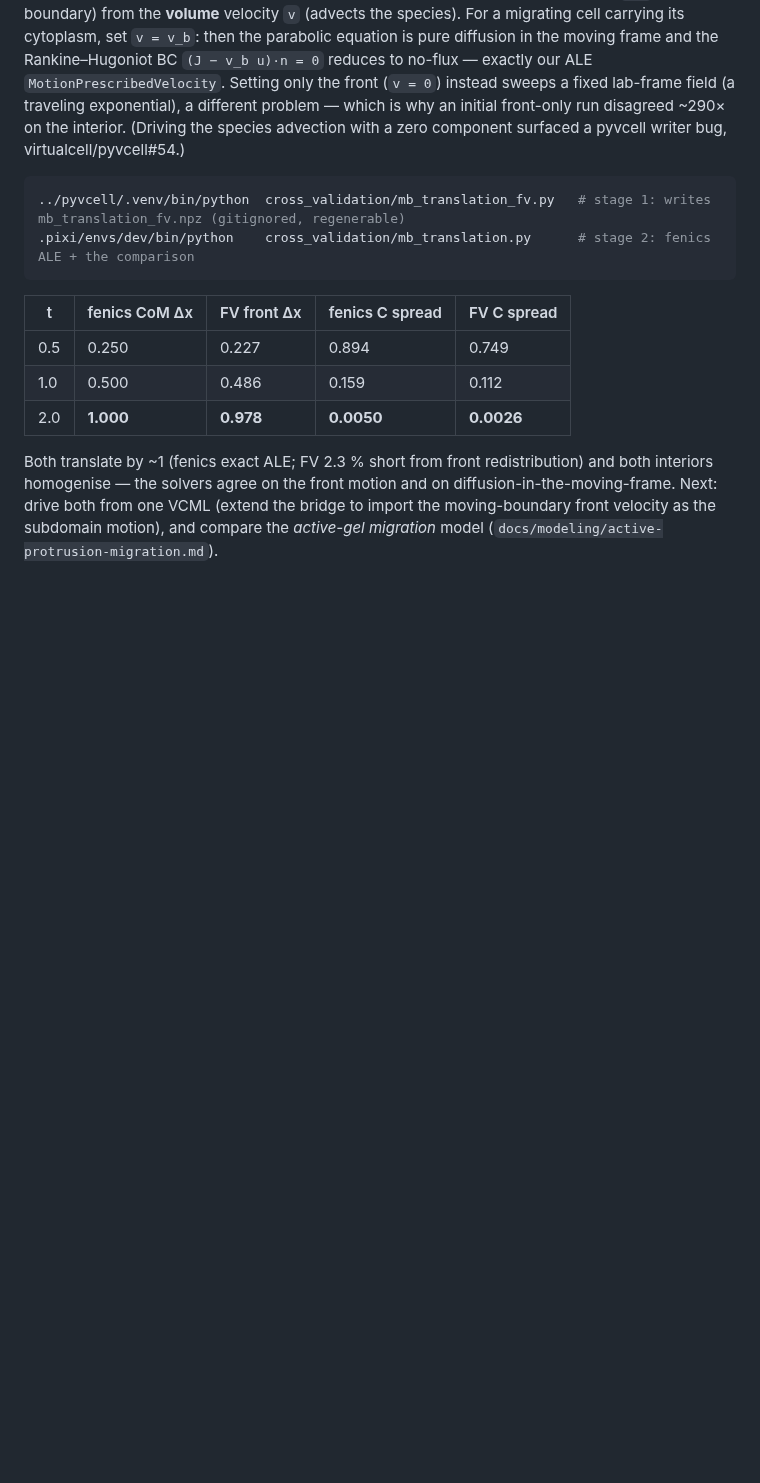
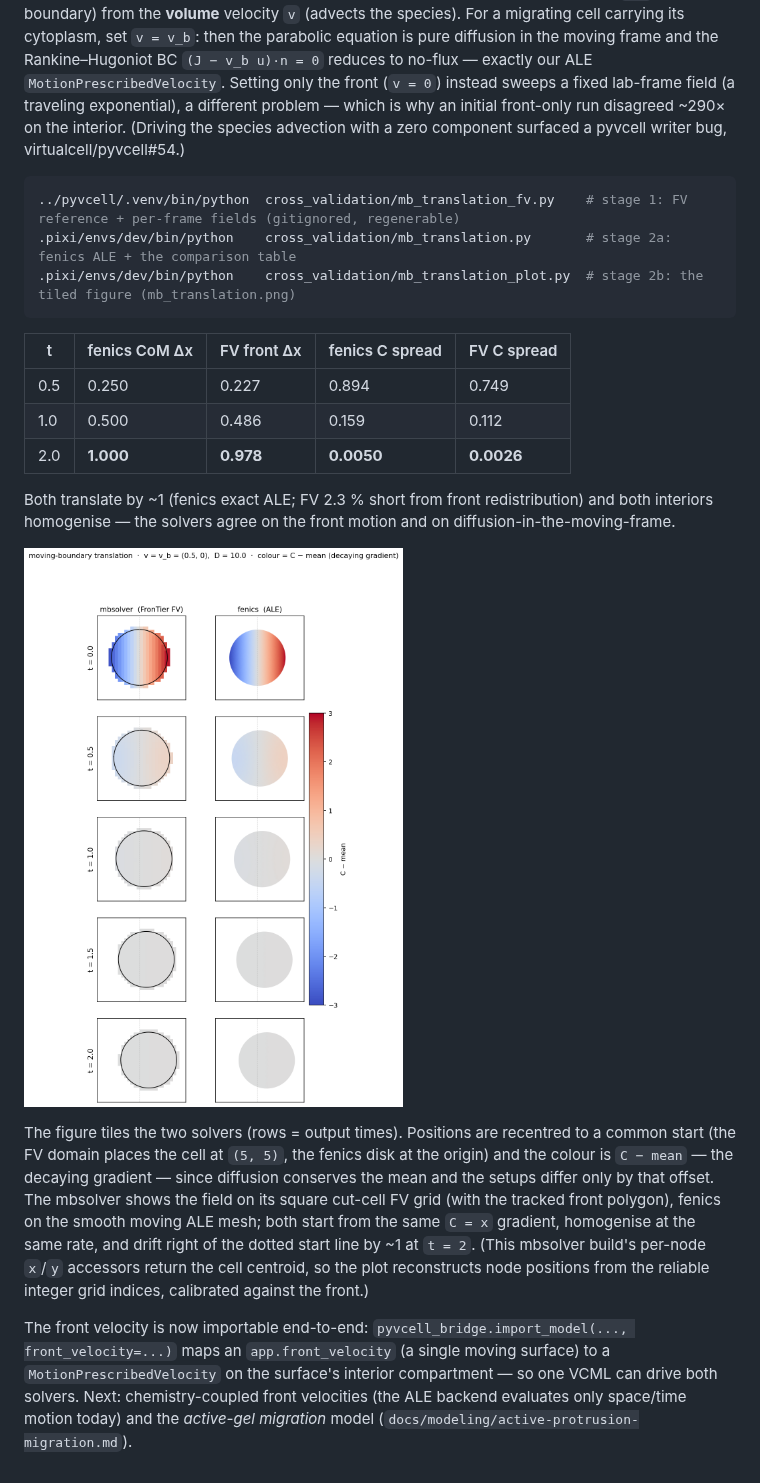
Before and after one commit to virtualcell/vcell-fenics, a Markdown page: cross_validation/README.md, the part around the change. GitHub-like rendering; pictures changed too: cross_validation/mb_translation.png (added); blank space fills up the shorter version.

````diff
--- a/cross_validation/README.md
+++ b/cross_validation/README.md
@@ -214,8 +214,9 @@ different problem — which is why an initial front-only run disagreed ~290× on
 species advection with a zero component surfaced a pyvcell writer bug, virtualcell/pyvcell#54.)
 
 ```bash
-../pyvcell/.venv/bin/python  cross_validation/mb_translation_fv.py   # stage 1: writes mb_translation_fv.npz (gitignored, regenerable)
-.pixi/envs/dev/bin/python    cross_validation/mb_translation.py      # stage 2: fenics ALE + the comparison
+../pyvcell/.venv/bin/python  cross_validation/mb_translation_fv.py    # stage 1: FV reference + per-frame fields (gitignored, regenerable)
+.pixi/envs/dev/bin/python    cross_validation/mb_translation.py       # stage 2a: fenics ALE + the comparison table
+.pixi/envs/dev/bin/python    cross_validation/mb_translation_plot.py  # stage 2b: the tiled figure (mb_translation.png)
 ```
 
 | t | fenics CoM Δx | FV front Δx | fenics C spread | FV C spread |
@@ -225,6 +226,21 @@ species advection with a zero component surfaced a pyvcell writer bug, virtualce
 | 2.0 | **1.000** | **0.978** | **0.0050** | **0.0026** |
 
 Both translate by ~1 (fenics exact ALE; FV 2.3 % short from front redistribution) and both interiors
-homogenise — the solvers agree on the front motion and on diffusion-in-the-moving-frame. Next:
-drive both from one VCML (extend the bridge to import the moving-boundary front velocity as the
-subdomain motion), and compare the *active-gel migration* model (`docs/modeling/active-protrusion-migration.md`).
+homogenise — the solvers agree on the front motion and on diffusion-in-the-moving-frame.
+
+![mbsolver vs fenics, moving-boundary translation](mb_translation.png)
+
+The figure tiles the two solvers (rows = output times). Positions are recentred to a common start (the FV
+domain places the cell at `(5, 5)`, the fenics disk at the origin) and the colour is `C − mean` — the
+decaying gradient — since diffusion conserves the mean and the setups differ only by that offset. The
+mbsolver shows the field on its square cut-cell FV grid (with the tracked front polygon), fenics on the
+smooth moving ALE mesh; both start from the same `C = x` gradient, homogenise at the same rate, and drift
+right of the dotted start line by ~1 at `t = 2`. (This mbsolver build's per-node `x`/`y` accessors return
+the cell centroid, so the plot reconstructs node positions from the reliable integer grid indices,
+calibrated against the front.)
+
+The front velocity is now importable end-to-end: `pyvcell_bridge.import_model(..., front_velocity=...)`
+maps an `app.front_velocity` (a single moving surface) to a `MotionPrescribedVelocity` on the surface's
+interior compartment — so one VCML can drive both solvers. Next: chemistry-coupled front velocities (the
+ALE backend evaluates only space/time motion today) and the *active-gel migration* model
+(`docs/modeling/active-protrusion-migration.md`).
````
Also changed, not shown: 2 other files.
